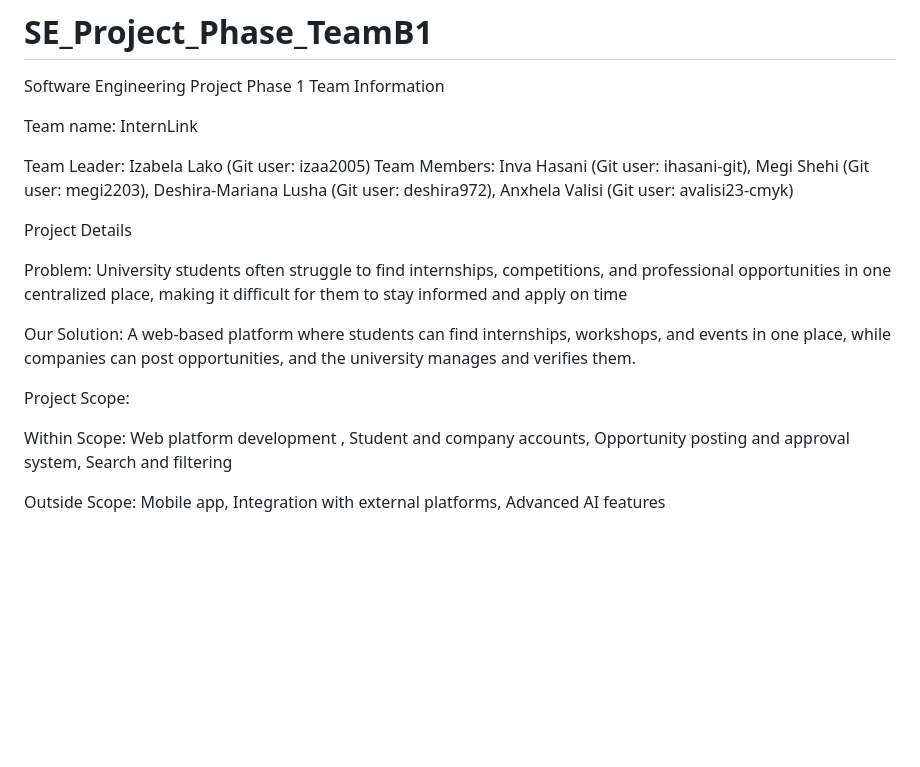
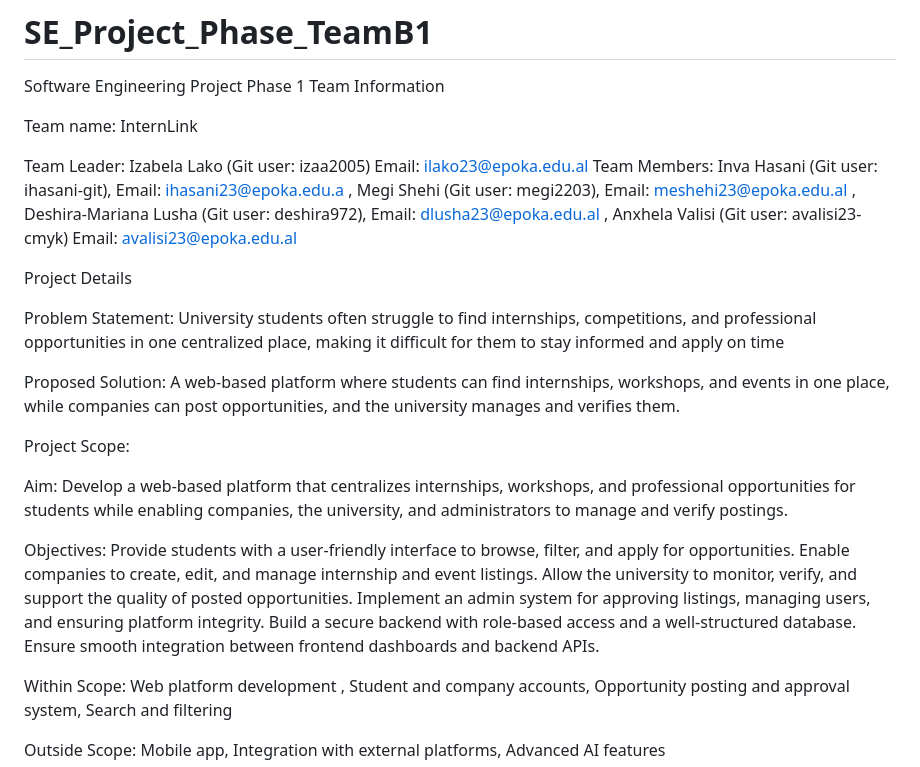
Before and after one commit to izaa2005/SE_Project_Phase1_TeamB1, a Markdown page: README.md, the part around the change. Rendered like a GitHub page; blank space fills up the shorter version.

```diff
--- a/README.md
+++ b/README.md
@@ -4,23 +4,34 @@ Team Information
 
 Team name: InternLink
 
-Team Leader: Izabela Lako (Git user: izaa2005)
+Team Leader: Izabela Lako (Git user: izaa2005) Email: ilako23@epoka.edu.al
 Team Members:
-Inva Hasani (Git user: ihasani-git),
-Megi Shehi (Git user: megi2203),
-Deshira-Mariana Lusha (Git user: deshira972),
-Anxhela Valisi (Git user: avalisi23-cmyk)
+Inva Hasani (Git user: ihasani-git), Email: ihasani23@epoka.edu.a ,
+Megi Shehi (Git user: megi2203), Email: meshehi23@epoka.edu.al ,
+Deshira-Mariana Lusha (Git user: deshira972), Email: dlusha23@epoka.edu.al ,
+Anxhela Valisi (Git user: avalisi23-cmyk) Email: avalisi23@epoka.edu.al
 
 
 Project Details
 
-Problem:
+Problem Statement:
 University students often struggle to find internships, competitions, and professional opportunities in one centralized place, making it difficult for them to stay informed and apply on time
 
-Our Solution:
+Proposed Solution:
 A web-based platform where students can find internships, workshops, and events in one place, while companies can post opportunities, and the university manages and verifies them.
 
 Project Scope:
+
+Aim:
+Develop a web-based platform that centralizes internships, workshops, and professional opportunities for students while enabling companies, the university, and administrators to manage and verify postings.
+
+Objectives:
+Provide students with a user-friendly interface to browse, filter, and apply for opportunities.
+Enable companies to create, edit, and manage internship and event listings.
+Allow the university to monitor, verify, and support the quality of posted opportunities.
+Implement an admin system for approving listings, managing users, and ensuring platform integrity.
+Build a secure backend with role-based access and a well-structured database.
+Ensure smooth integration between frontend dashboards and backend APIs.
 
 Within Scope:
 Web platform development ,
```
